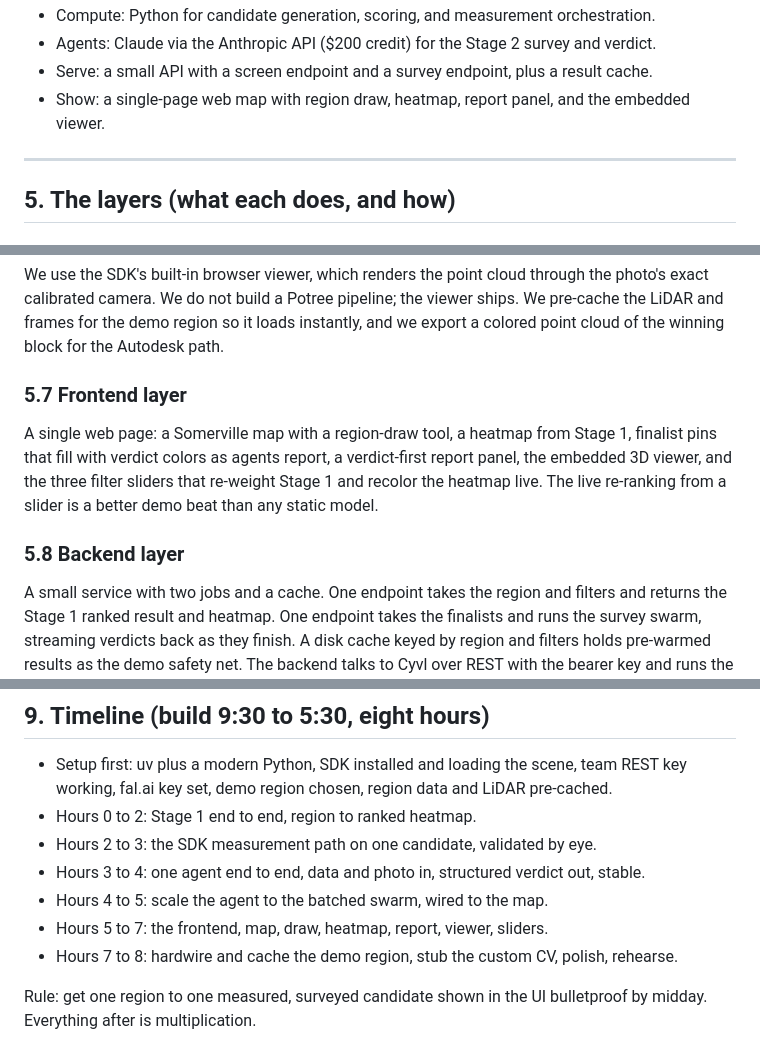
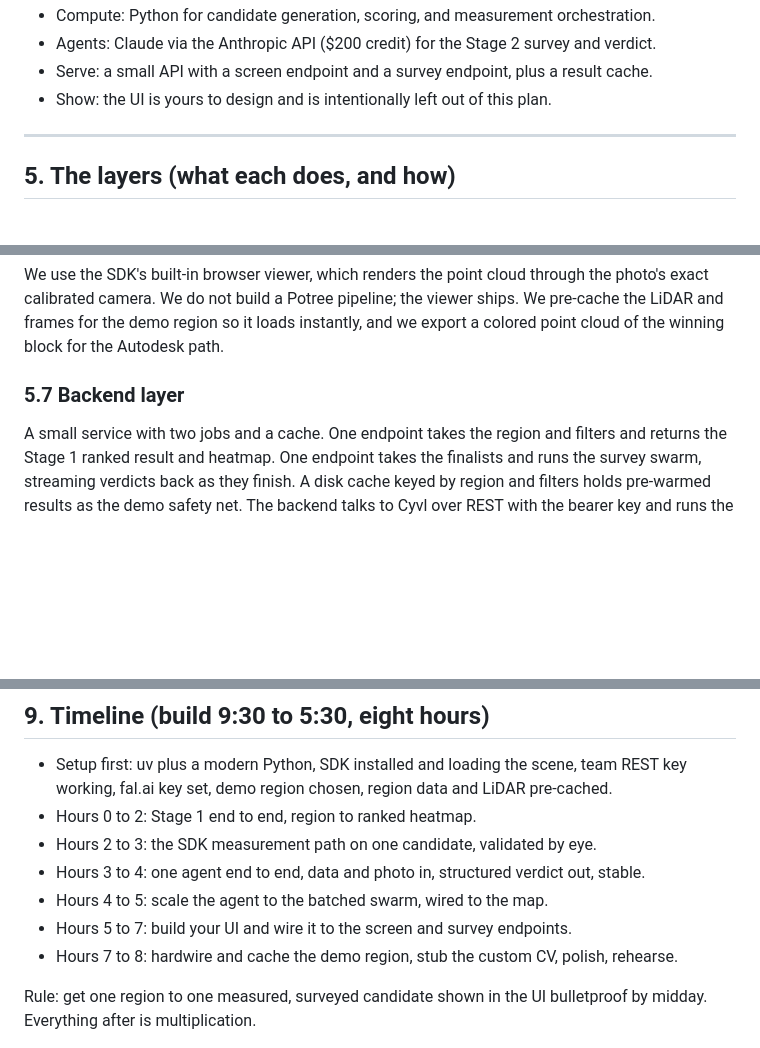
Before and after one commit to Smokeybear10/CVYLHACK, a Markdown page: PLAN.md, 3 parts joined by grey strips. Drawn GitHub-style; blank space fills up the shorter version.

Commit message:
Remove frontend layer from plan
Leave UI design out so it does not anchor development. Backend renumbered;
timeline and architecture updated to match.

Co-Authored-By: Claude Opus 4.8 (1M context) <noreply@anthropic.com>

```diff
--- a/PLAN.md
+++ b/PLAN.md
@@ -89,7 +89,7 @@ Component roles:
 - Compute: Python for candidate generation, scoring, and measurement orchestration.
 - Agents: Claude via the Anthropic API ($200 credit) for the Stage 2 survey and verdict.
 - Serve: a small API with a screen endpoint and a survey endpoint, plus a result cache.
-- Show: a single-page web map with region draw, heatmap, report panel, and the embedded viewer.
+- Show: the UI is yours to design and is intentionally left out of this plan.
 
 ---
 
@@ -237,14 +237,7 @@ exact calibrated camera. We do not build a Potree pipeline; the viewer ships. We
 LiDAR and frames for the demo region so it loads instantly, and we export a colored point cloud
 of the winning block for the Autodesk path.
 
-### 5.7 Frontend layer
-
-A single web page: a Somerville map with a region-draw tool, a heatmap from Stage 1, finalist
-pins that fill with verdict colors as agents report, a verdict-first report panel, the embedded
-3D viewer, and the three filter sliders that re-weight Stage 1 and recolor the heatmap live.
-The live re-ranking from a slider is a better demo beat than any static model.
-
-### 5.8 Backend layer
+### 5.7 Backend layer
 
 A small service with two jobs and a cache. One endpoint takes the region and filters and returns
 the Stage 1 ranked result and heatmap. One endpoint takes the finalists and runs the survey
@@ -307,7 +300,7 @@ Rehearse three times. Keep the cached run ready as a fallback for every live ste
 - Hours 2 to 3: the SDK measurement path on one candidate, validated by eye.
 - Hours 3 to 4: one agent end to end, data and photo in, structured verdict out, stable.
 - Hours 4 to 5: scale the agent to the batched swarm, wired to the map.
-- Hours 5 to 7: the frontend, map, draw, heatmap, report, viewer, sliders.
+- Hours 5 to 7: build your UI and wire it to the screen and survey endpoints.
 - Hours 7 to 8: hardwire and cache the demo region, stub the custom CV, polish, rehearse.
 
 Rule: get one region to one measured, surveyed candidate shown in the UI bulletproof by midday.
```
